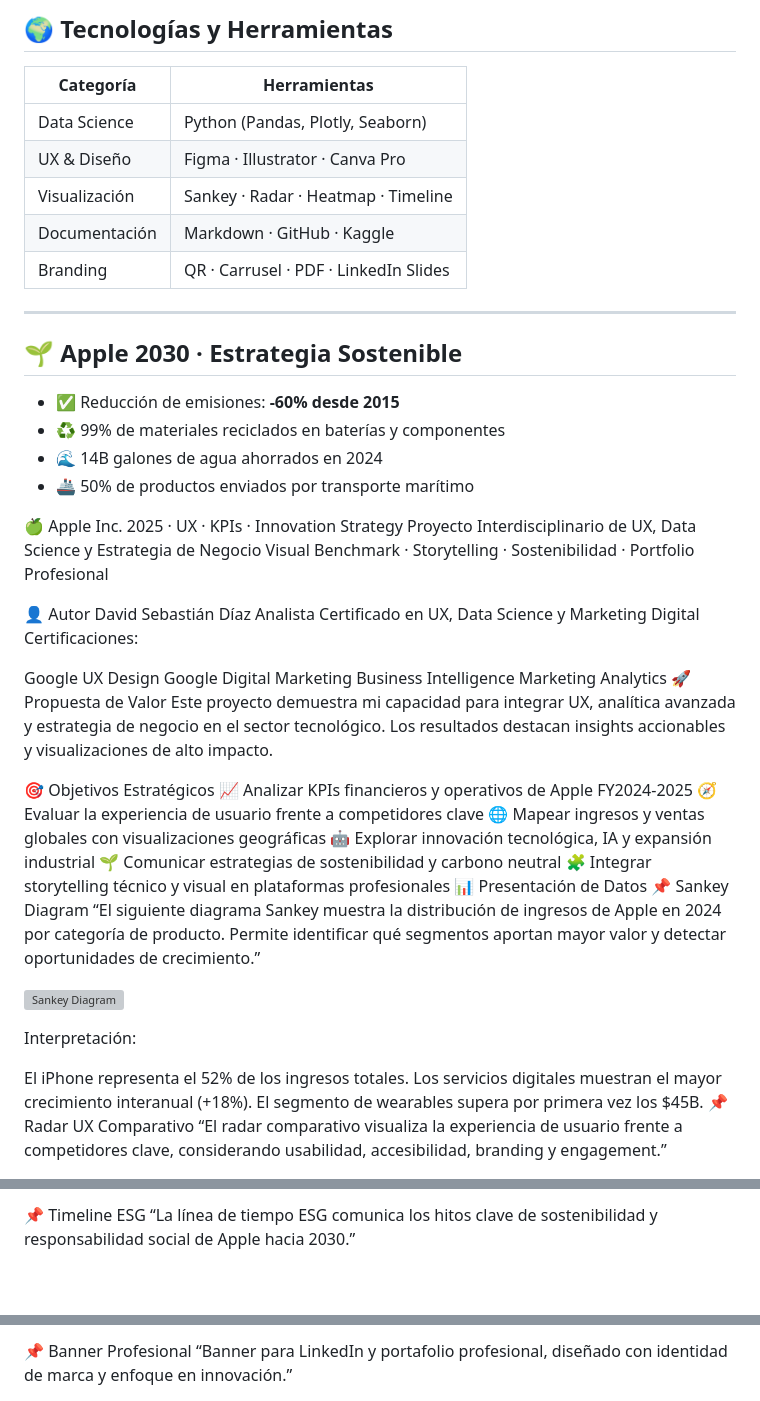
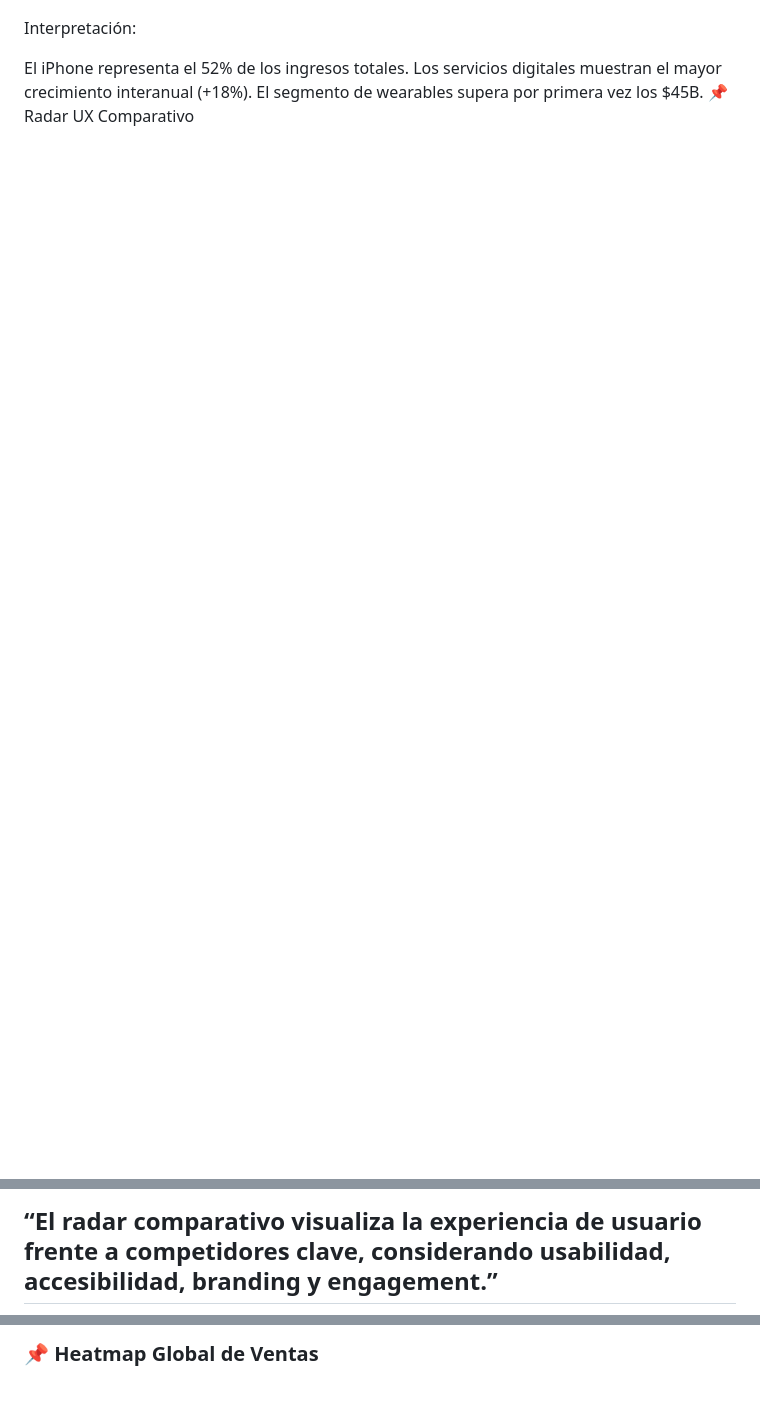
Before and after one commit to dsd228/-Apple-Inc.-2025-UX-KPIs-Innovation-Strategy, a Markdown page: README.md, 3 parts joined by grey strips. Drawn GitHub-style; blank space fills up the shorter version; grey boxes are pictures that could not be loaded.

```diff
--- a/README.md
+++ b/README.md
@@ -71,50 +59,3 @@ Este proyecto combina visualización avanzada, benchmarking UX, análisis financ
-## 🌍 Tecnologías y Herramientas
-
-| Categoría | Herramientas |
-|----------|---------------|
-| Data Science | Python (Pandas, Plotly, Seaborn) |
-| UX & Diseño | Figma · Illustrator · Canva Pro |
-| Visualización | Sankey · Radar · Heatmap · Timeline |
-| Documentación | Markdown · GitHub · Kaggle |
-| Branding | QR · Carrusel · PDF · LinkedIn Slides |
-
----
-
-## 🌱 Apple 2030 · Estrategia Sostenible
-
-- ✅ Reducción de emisiones: **-60% desde 2015**
-- ♻️ 99% de materiales reciclados en baterías y componentes
-- 🌊 14B galones de agua ahorrados en 2024
-- 🚢 50% de productos enviados por transporte marítimo
-
-🍏 Apple Inc. 2025 · UX · KPIs · Innovation Strategy
-Proyecto Interdisciplinario de UX, Data Science y Estrategia de Negocio
-Visual Benchmark · Storytelling · Sostenibilidad · Portfolio Profesional
-
-👤 Autor
-David Sebastián Díaz
-Analista Certificado en UX, Data Science y Marketing Digital
-Certificaciones:
-
-Google UX Design
-Google Digital Marketing
-Business Intelligence
-Marketing Analytics
-🚀 Propuesta de Valor
-Este proyecto demuestra mi capacidad para integrar UX, analítica avanzada y estrategia de negocio en el sector tecnológico. Los resultados destacan insights accionables y visualizaciones de alto impacto.
-
-🎯 Objetivos Estratégicos
-📈 Analizar KPIs financieros y operativos de Apple FY2024-2025
-🧭 Evaluar la experiencia de usuario frente a competidores clave
-🌐 Mapear ingresos y ventas globales con visualizaciones geográficas
-🤖 Explorar innovación tecnológica, IA y expansión industrial
-🌱 Comunicar estrategias de sostenibilidad y carbono neutral
-🧩 Integrar storytelling técnico y visual en plataformas profesionales
-📊 Presentación de Datos
-📌 Sankey Diagram
-“El siguiente diagrama Sankey muestra la distribución de ingresos de Apple en 2024 por categoría de producto. Permite identificar qué segmentos aportan mayor valor y detectar oportunidades de crecimiento.”
-
-![Sankey Diagram](presentation/Sankey-Revenue.png)
 
 Interpretación:
 
@@ -122,5 +63,4 @@ El iPhone representa el 52% de los ingresos totales.
 Los servicios digitales muestran el mayor crecimiento interanual (+18%).
 El segmento de wearables supera por primera vez los $45B.
 📌 Radar UX Comparativo
-“El radar comparativo visualiza la experiencia de usuario frente a competidores clave, considerando usabilidad, accesibilidad, branding y engagement.”
 
@@ -133,4 +70,3 @@ El segmento de wearables supera por primera vez los $45B.
 
-📌 Timeline ESG
-“La línea de tiempo ESG comunica los hitos clave de sostenibilidad y responsabilidad social de Apple hacia 2030.”
+## “El radar comparativo visualiza la experiencia de usuario frente a competidores clave, considerando usabilidad, accesibilidad, branding y engagement.”
 
@@ -138,4 +74,3 @@ El segmento de wearables supera por primera vez los $45B.
 
-📌 Banner Profesional
-“Banner para LinkedIn y portafolio profesional, diseñado con identidad de marca y enfoque en innovación.”
+### 📌 Heatmap Global de Ventas
 
```
Also changed, not shown: other parts of README.md (+22 -22 lines).
